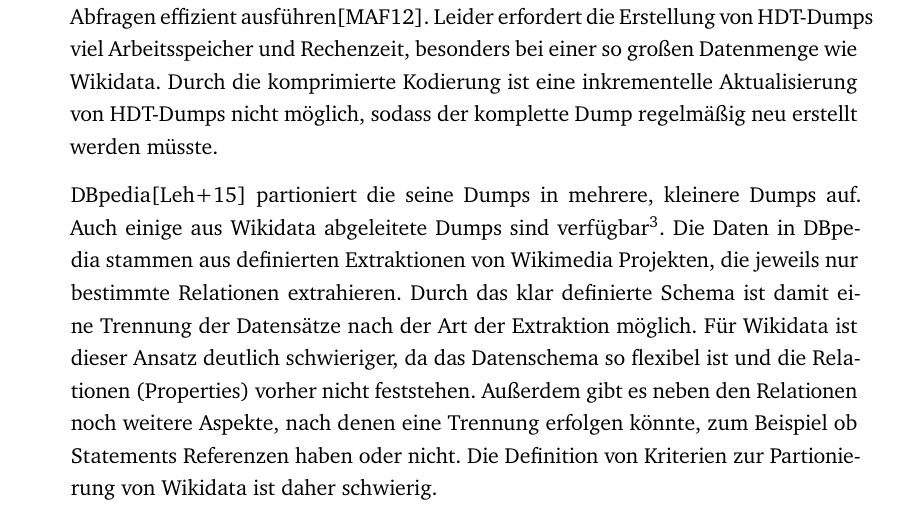
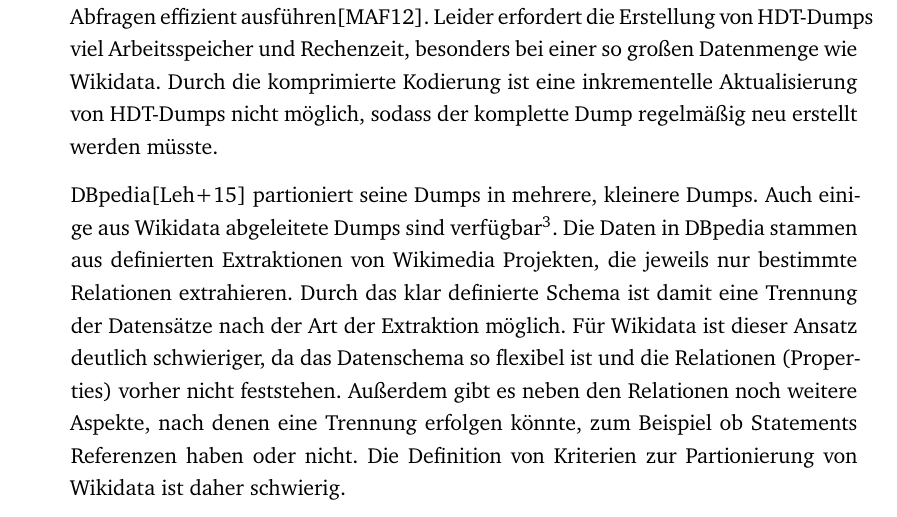
Before and after one commit to bennofs/bachelor, a LaTeX thesis (thesis/thesis.tex, which reads thesis/content/chapter-requirements.tex): part of page 22 of 45, cut so that both start at the same text. Compiled offline with XeLaTeX.

Commit message:
more fix

```diff
--- a/thesis/content/chapter-requirements.tex
+++ b/thesis/content/chapter-requirements.tex
@@ -63,7 +63,7 @@
 Leider erfordert die Erstellung von HDT-Dumps viel Arbeitsspeicher und Rechenzeit, besonders bei einer so großen Datenmenge wie Wikidata.
 Durch die komprimierte Kodierung ist eine inkrementelle Aktualisierung von HDT-Dumps nicht möglich, sodass der komplette Dump regelmäßig neu erstellt werden müsste.
 
-DBpedia\cite{dbpedia} partioniert die seine Dumps in mehrere, kleinere Dumps auf.
+DBpedia\cite{dbpedia} partioniert seine Dumps in mehrere, kleinere Dumps.
 Auch einige aus Wikidata abgeleitete Dumps sind verfügbar\footnote{\url{https://databus.dbpedia.org/dbpedia/wikidata/}}.
 Die Daten in DBpedia stammen aus definierten Extraktionen von Wikimedia Projekten, die jeweils nur bestimmte Relationen extrahieren.
 Durch das klar definierte Schema ist damit eine Trennung der Datensätze nach der Art der Extraktion möglich.
```
Also changed, not shown: thesis/thesis.pdf.
